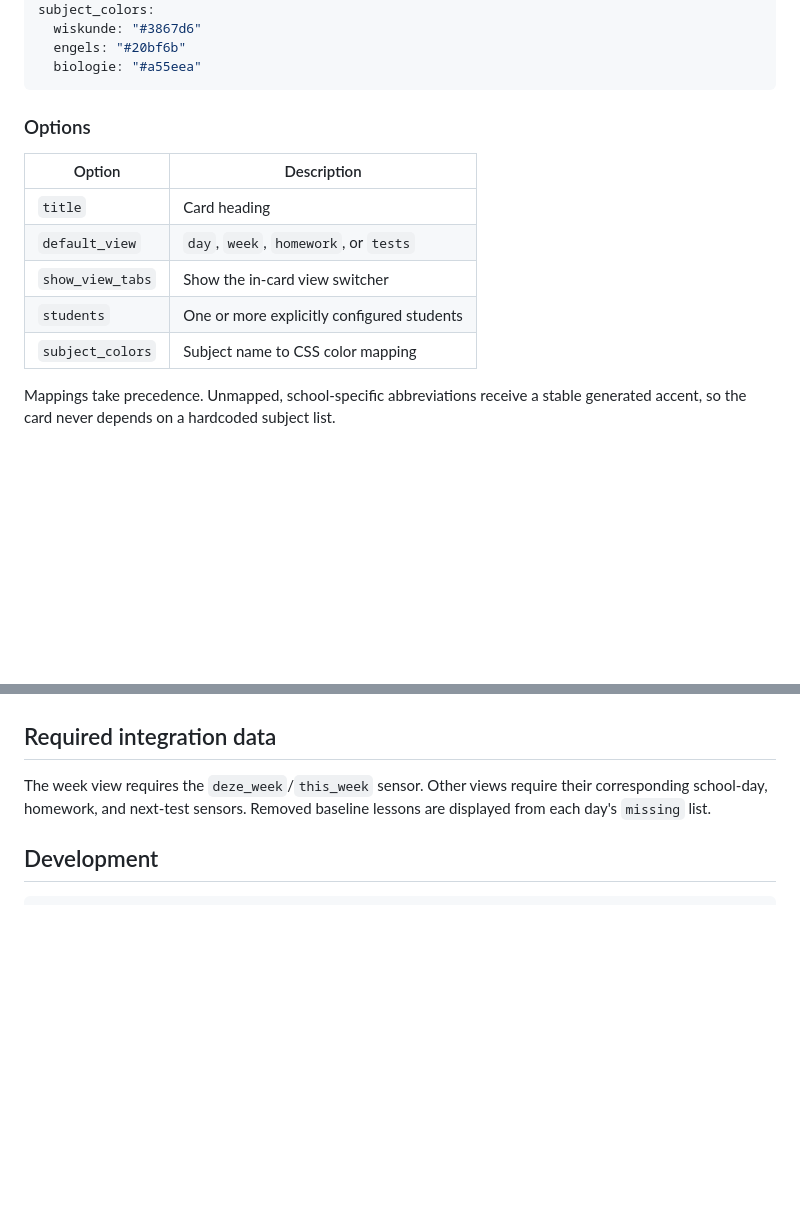
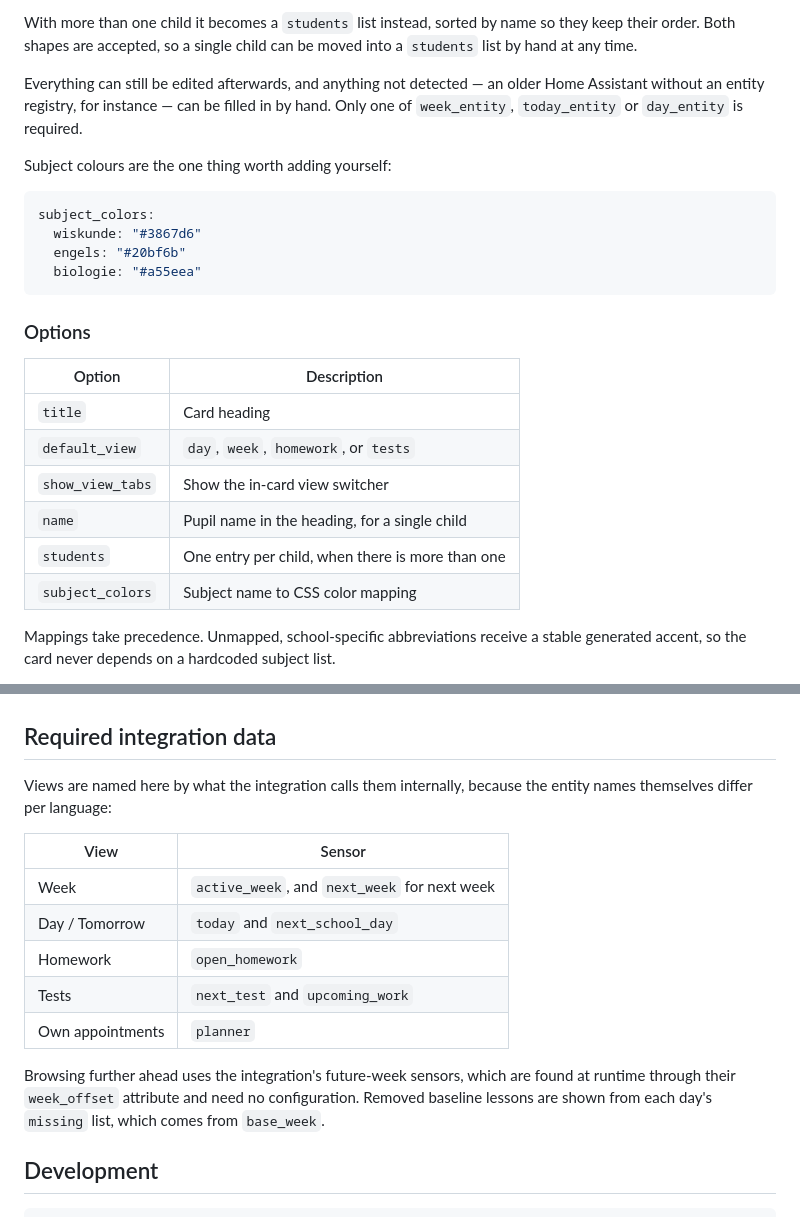
Before and after one commit to jonisnet/ha-somtoday-card, a Markdown page: README.md, 2 parts joined by grey strips. Rendered like a GitHub page; blank space fills up the shorter version.

````diff
--- a/README.md
+++ b/README.md
@@ -44,3 +57,14 @@ students:
+With more than one child it becomes a `students` list instead, sorted by name so
+they keep their order. Both shapes are accepted, so a single child can be moved
+into a `students` list by hand at any time.
+
+Everything can still be edited afterwards, and anything not detected — an older
+Home Assistant without an entity registry, for instance — can be filled in by
+hand. Only one of `week_entity`, `today_entity` or `day_entity` is required.
+
+Subject colours are the one thing worth adding yourself:
+
+```yaml
 subject_colors:
   wiskunde: "#3867d6"
   engels: "#20bf6b"
@@ -49,13 +73,14 @@ subject_colors:
 
 ### Options
 
-| Option           | Description                                |
-| ---------------- | ------------------------------------------ |
-| `title`          | Card heading                               |
-| `default_view`   | `day`, `week`, `homework`, or `tests`      |
-| `show_view_tabs` | Show the in-card view switcher             |
-| `students`       | One or more explicitly configured students |
-| `subject_colors` | Subject name to CSS color mapping          |
+| Option           | Description                                      |
+| ---------------- | ------------------------------------------------ |
+| `title`          | Card heading                                     |
+| `default_view`   | `day`, `week`, `homework`, or `tests`            |
+| `show_view_tabs` | Show the in-card view switcher                   |
+| `name`           | Pupil name in the heading, for a single child    |
+| `students`       | One entry per child, when there is more than one |
+| `subject_colors` | Subject name to CSS color mapping                |
 
 Mappings take precedence. Unmapped, school-specific abbreviations receive a
 stable generated accent, so the card never depends on a hardcoded subject list.
@@ -96,7 +121,21 @@ tapped, so you can send someone straight to the dashboard this card is on.
 
 ## Required integration data
 
-The week view requires the `deze_week`/`this_week` sensor. Other views require their corresponding school-day, homework, and next-test sensors. Removed baseline lessons are displayed from each day's `missing` list.
+Views are named here by what the integration calls them internally, because the
+entity names themselves differ per language:
+
+| View             | Sensor                                       |
+| ---------------- | -------------------------------------------- |
+| Week             | `active_week`, and `next_week` for next week |
+| Day / Tomorrow   | `today` and `next_school_day`                |
+| Homework         | `open_homework`                              |
+| Tests            | `next_test` and `upcoming_work`              |
+| Own appointments | `planner`                                    |
+
+Browsing further ahead uses the integration's future-week sensors, which are
+found at runtime through their `week_offset` attribute and need no configuration.
+Removed baseline lessons are shown from each day's `missing` list, which comes
+from `base_week`.
 
 ## Development
 
````
Also changed, not shown: other parts of README.md (+32 -19 lines).
